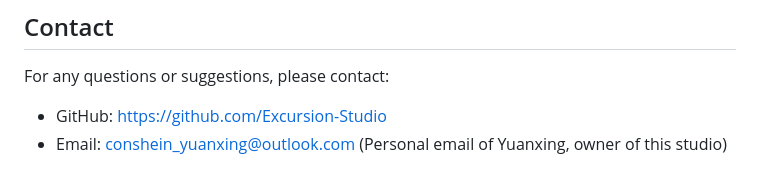
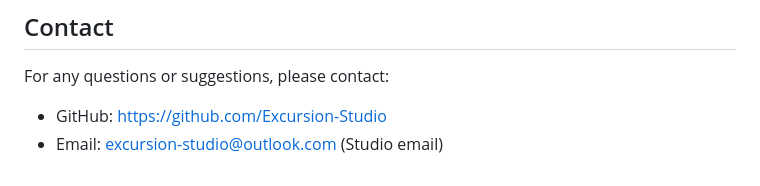
Before and after one commit to Excursion-Studio/Personal-Homepage-Template, a Markdown page: README.md, the part around the change. GitHub-like rendering.

Commit message:
Change contact email to studio email
Updated contact email from personal to studio email.

```diff
--- a/README.md
+++ b/README.md
@@ -381,4 +381,4 @@ A:
 For any questions or suggestions, please contact:
 
 - GitHub: [https://github.com/Excursion-Studio](https://github.com/Excursion-Studio)
-- Email: [conshein_yuanxing@outlook.com](mailto:conshein_yuanxing@outlook.com) (Personal email of Yuanxing, owner of this studio)
+- Email: [excursion-studio@outlook.com](mailto:excursion-studio@outlook.com) (Studio email)
```
